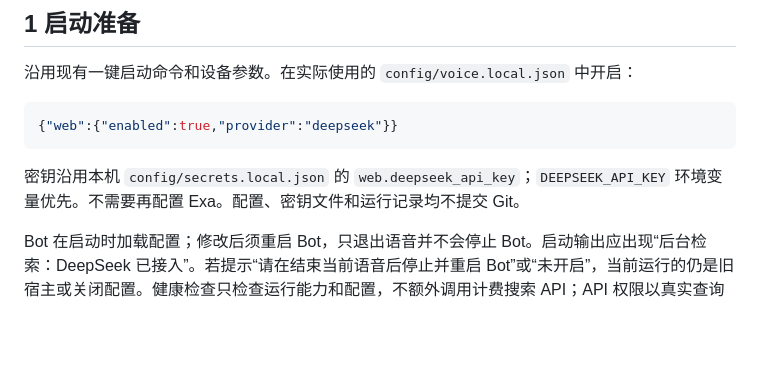
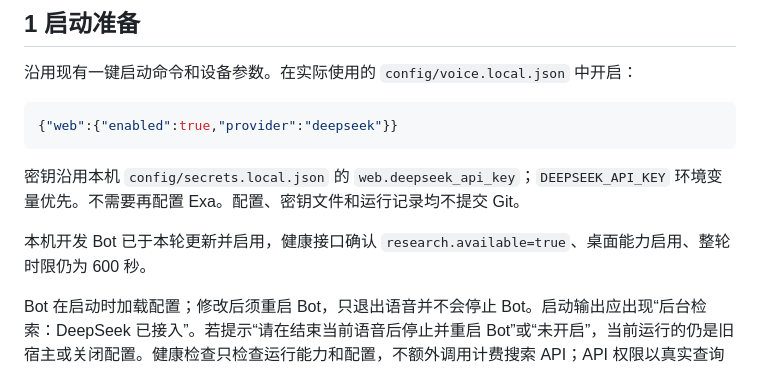
Before and after one commit to jornel83/openNova, a Markdown page: docs/research/opennova-bot-research-test-cases.md, the part around the change. Rendered like a GitHub page; blank space fills up the shorter version.

````diff
--- a/docs/research/opennova-bot-research-test-cases.md
+++ b/docs/research/opennova-bot-research-test-cases.md
@@ -11,6 +11,8 @@
 ```
 
 密钥沿用本机 `config/secrets.local.json` 的 `web.deepseek_api_key`；`DEEPSEEK_API_KEY` 环境变量优先。不需要再配置 Exa。配置、密钥文件和运行记录均不提交 Git。
+
+本机开发 Bot 已于本轮更新并启用，健康接口确认 `research.available=true`、桌面能力启用、整轮时限仍为 600 秒。
 
 Bot 在启动时加载配置；修改后须重启 Bot，只退出语音并不会停止 Bot。启动输出应出现“后台检索：DeepSeek 已接入”。若提示“请在结束当前语音后停止并重启 Bot”或“未开启”，当前运行的仍是旧宿主或关闭配置。健康检查只检查运行能力和配置，不额外调用计费搜索 API；API 权限以真实查询结果为准。
 
````
Also changed, not shown: docs/research/opennova-demo-architecture-status.md (+2 -0 lines).
